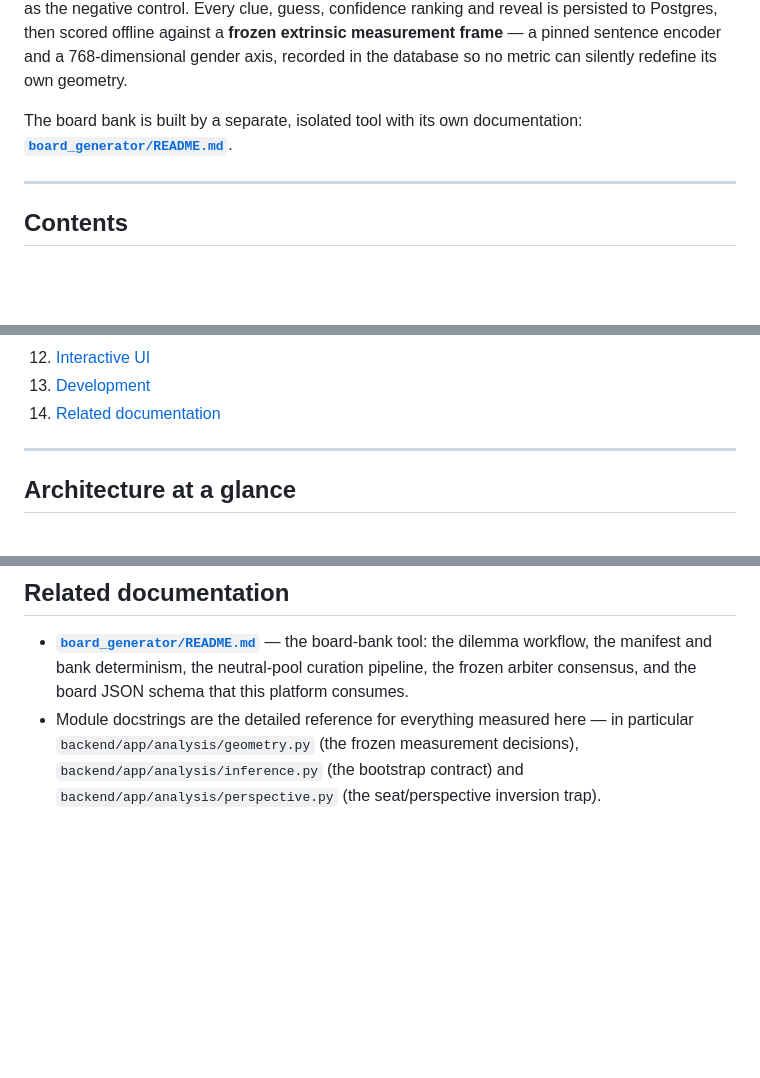
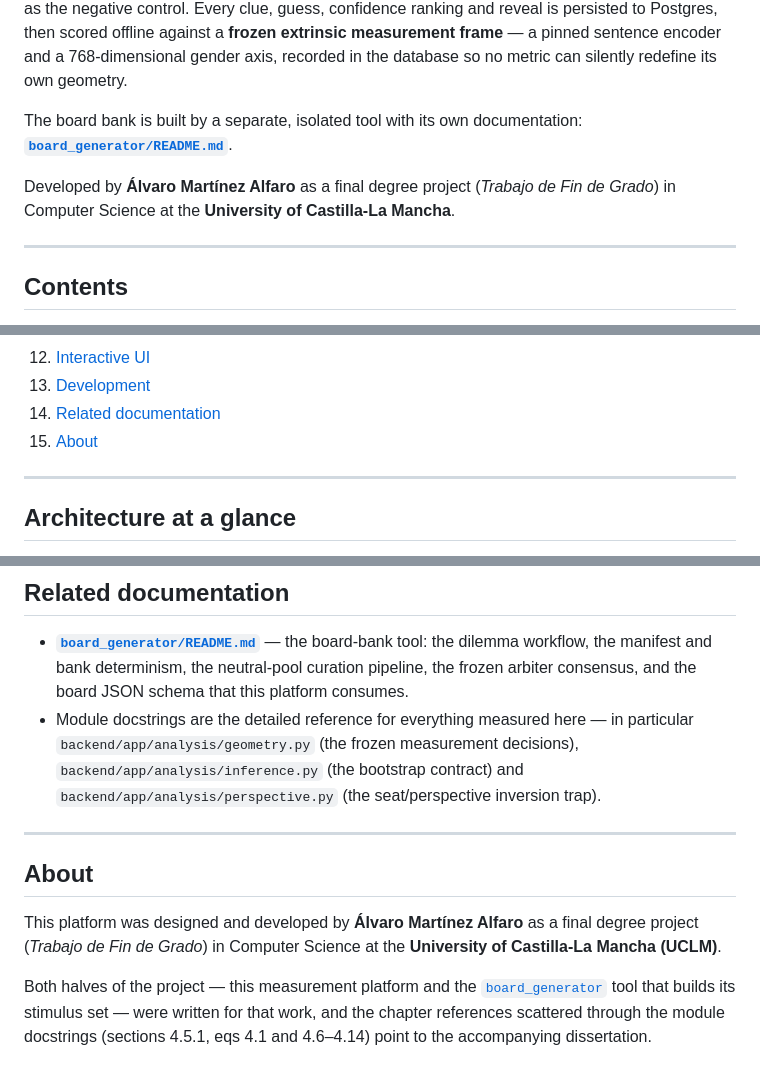
Before and after one commit to alvaromalfaro/codenames-llm-bias, a Markdown page: README.md, 3 parts joined by grey strips. Rendered like a GitHub page; blank space fills up the shorter version.

```diff
--- a/README.md
+++ b/README.md
@@ -11,6 +11,9 @@ its own geometry.
 
 The board bank is built by a separate, isolated tool with its own documentation:
 **[`board_generator/README.md`](board_generator/README.md)**.
+
+Developed by **Álvaro Martínez Alfaro** as a final degree project (*Trabajo de Fin de Grado*) in
+Computer Science at the **University of Castilla-La Mancha**.
 
 ---
 
@@ -30,6 +33,7 @@ The board bank is built by a separate, isolated tool with its own documentation:
 12. [Interactive UI](#interactive-ui)
 13. [Development](#development)
 14. [Related documentation](#related-documentation)
+15. [About](#about)
 
 ---
 
@@ -550,3 +554,15 @@ from inside `board_generator/`. See its README.
   `backend/app/analysis/geometry.py` (the frozen measurement decisions),
   `backend/app/analysis/inference.py` (the bootstrap contract) and
   `backend/app/analysis/perspective.py` (the seat/perspective inversion trap).
+
+---
+
+## About
+
+This platform was designed and developed by **Álvaro Martínez Alfaro** as a final degree project
+(*Trabajo de Fin de Grado*) in Computer Science at the **University of Castilla-La Mancha (UCLM)**.
+
+Both halves of the project — this measurement platform and the
+[`board_generator`](board_generator/README.md) tool that builds its stimulus set — were written for
+that work, and the chapter references scattered through the module docstrings (sections 4.5.1, eqs
+4.1 and 4.6–4.14) point to the accompanying dissertation.
```
